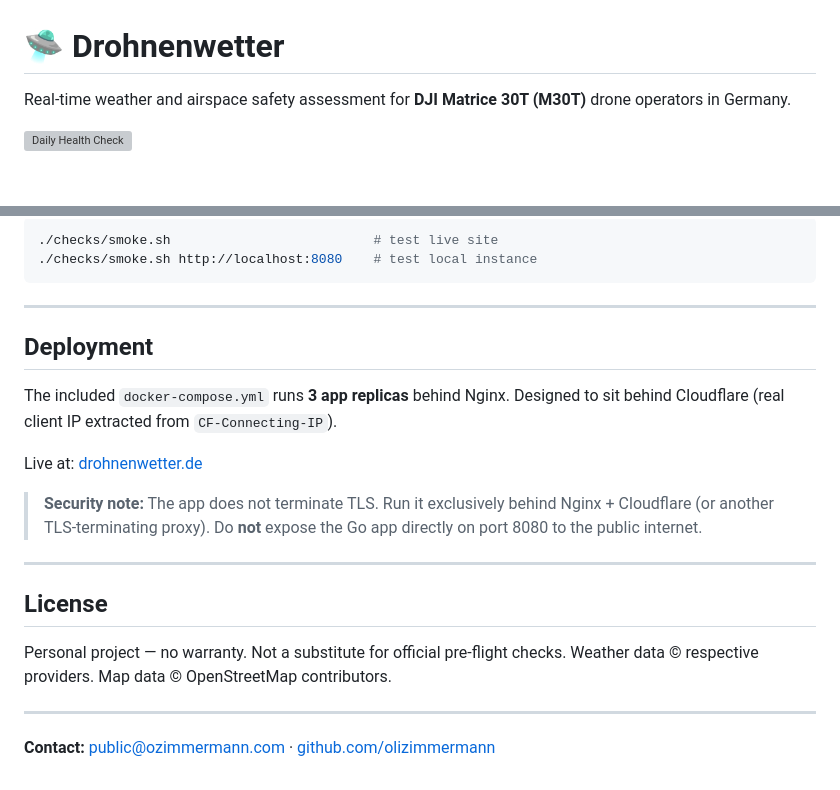
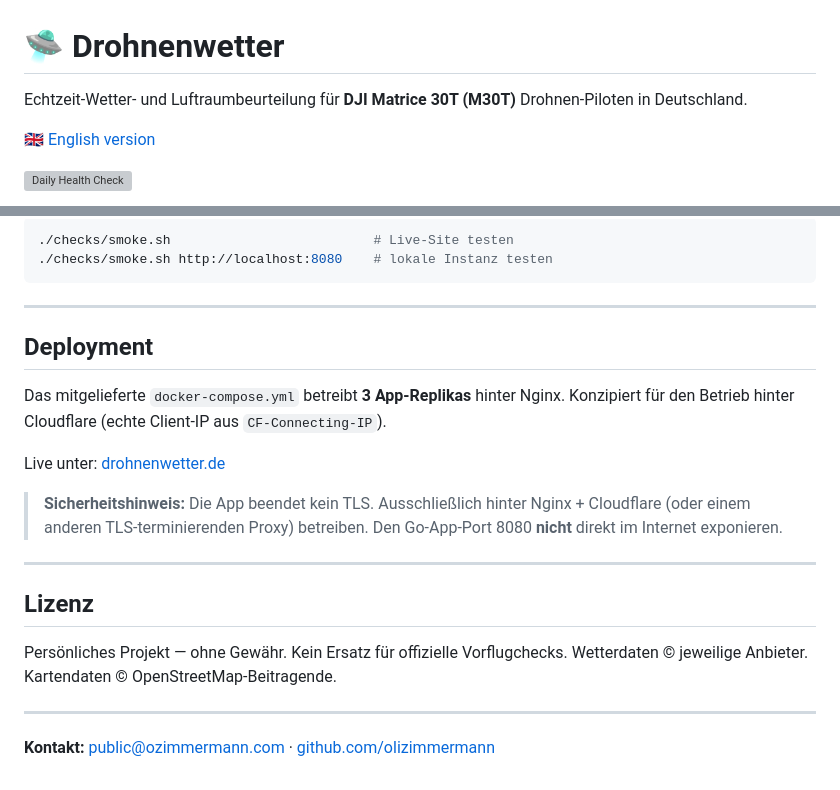
Before and after one commit to olizimmermann/drohnenwetter, a Markdown page: README.md, 2 parts joined by grey strips. Rendered like a GitHub page; blank space fills up the shorter version; grey boxes are pictures that could not be loaded.

````diff
--- a/README.md
+++ b/README.md
@@ -1,6 +1,8 @@
 # 🛸 Drohnenwetter
 
-Real-time weather and airspace safety assessment for **DJI Matrice 30T (M30T)** drone operators in Germany.
+Echtzeit-Wetter- und Luftraumbeurteilung für **DJI Matrice 30T (M30T)** Drohnen-Piloten in Deutschland.
+
+🇬🇧 [English version](README.en.md)
 
 [![Daily Health Check](https://github.com/olizimmermann/drohnenwetter/actions/workflows/daily-health.yml/badge.svg)](https://github.com/olizimmermann/drohnenwetter/actions/workflows/daily-health.yml)
 
@@ -171,27 +173,27 @@ HERE_API_KEY=... OPENWEATHER_TOKEN=... \
 
 ```bash
-./checks/smoke.sh                          # test live site
-./checks/smoke.sh http://localhost:8080    # test local instance
+./checks/smoke.sh                          # Live-Site testen
+./checks/smoke.sh http://localhost:8080    # lokale Instanz testen
 ```
 
 ---
 
 ## Deployment
 
-The included `docker-compose.yml` runs **3 app replicas** behind Nginx.
-Designed to sit behind Cloudflare (real client IP extracted from `CF-Connecting-IP`).
+Das mitgelieferte `docker-compose.yml` betreibt **3 App-Replikas** hinter Nginx.
+Konzipiert für den Betrieb hinter Cloudflare (echte Client-IP aus `CF-Connecting-IP`).
 
-Live at: [drohnenwetter.de](https://drohnenwetter.de)
+Live unter: [drohnenwetter.de](https://drohnenwetter.de)
 
-> **Security note:** The app does not terminate TLS. Run it exclusively behind Nginx + Cloudflare (or another TLS-terminating proxy). Do **not** expose the Go app directly on port 8080 to the public internet.
+> **Sicherheitshinweis:** Die App beendet kein TLS. Ausschließlich hinter Nginx + Cloudflare (oder einem anderen TLS-terminierenden Proxy) betreiben. Den Go-App-Port 8080 **nicht** direkt im Internet exponieren.
 
 ---
 
-## License
+## Lizenz
 
-Personal project — no warranty. Not a substitute for official pre-flight checks.
-Weather data © respective providers. Map data © OpenStreetMap contributors.
+Persönliches Projekt — ohne Gewähr. Kein Ersatz für offizielle Vorflugchecks.
+Wetterdaten © jeweilige Anbieter. Kartendaten © OpenStreetMap-Beitragende.
 
 ---
 
-**Contact:** [public@ozimmermann.com](mailto:public@ozimmermann.com) · [github.com/olizimmermann](https://github.com/olizimmermann)
+**Kontakt:** [public@ozimmermann.com](mailto:public@ozimmermann.com) · [github.com/olizimmermann](https://github.com/olizimmermann)
````
Also changed, not shown: other parts of README.md (+89 -89 lines), README.en.md (added, +199 -0 lines).
